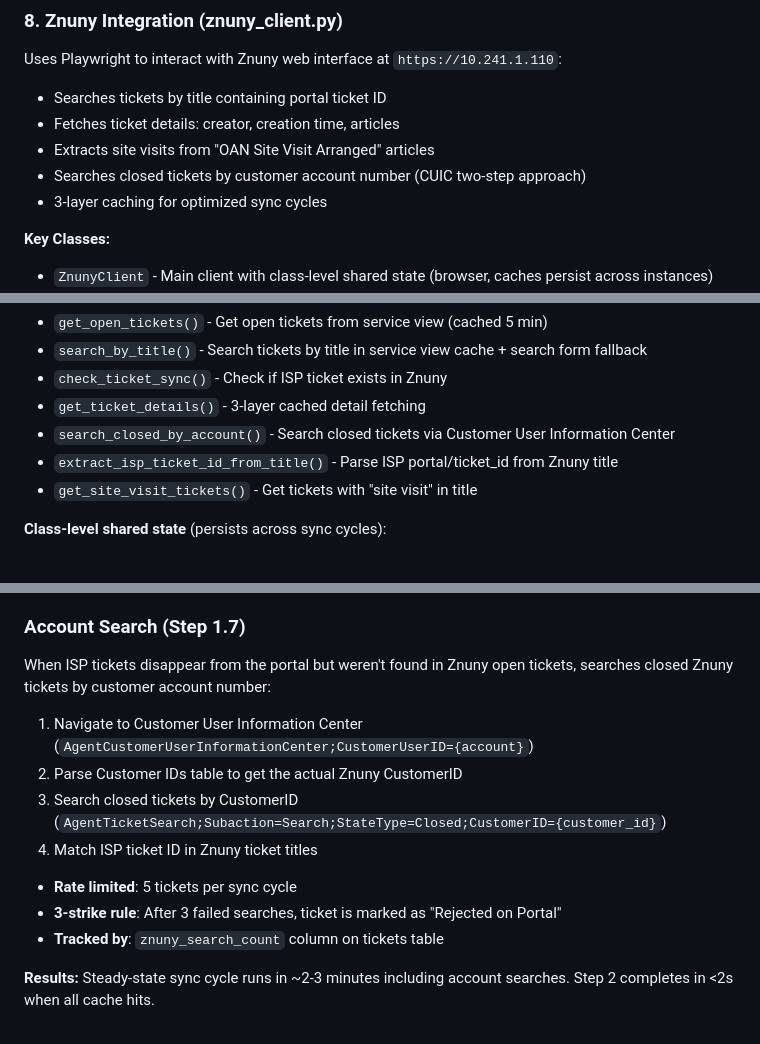
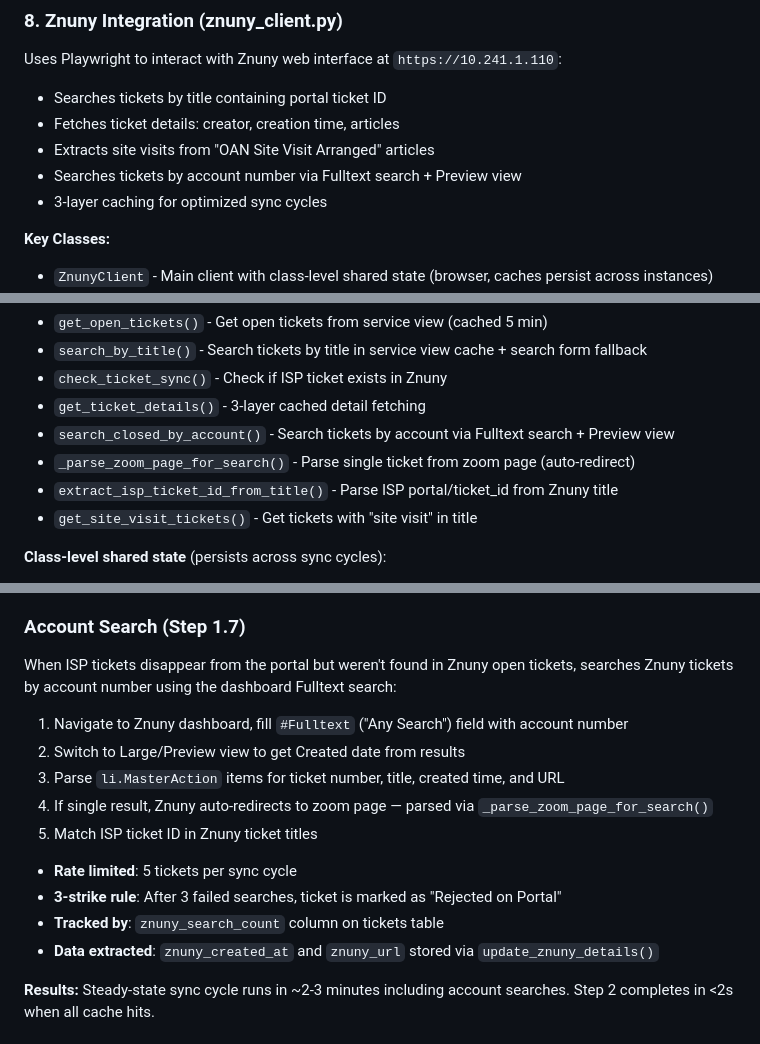
Before and after one commit to rishal1123/ticket-extractor, a Markdown page: CLAUDE.md, 3 parts joined by grey strips. GitHub-like rendering.

Commit message:
Update CLAUDE.md for Fulltext search and Docker entrypoint
- Replace CUIC account search docs with Fulltext + Preview view approach
- Add _parse_zoom_page_for_search() to key methods
- Document entrypoint.sh in file tree and Dockerfile section
- Note znuny_created_at/znuny_url extraction in account search

Co-Authored-By: Claude Opus 4.6 <noreply@anthropic.com>

```diff
--- a/CLAUDE.md
+++ b/CLAUDE.md
@@ -445,7 +446,7 @@ Uses Playwright to interact with Znuny web interface at `https://10.241.1.110`:
 - Searches tickets by title containing portal ticket ID
 - Fetches ticket details: creator, creation time, articles
 - Extracts site visits from "OAN Site Visit Arranged" articles
-- Searches closed tickets by customer account number (CUIC two-step approach)
+- Searches tickets by account number via Fulltext search + Preview view
 - 3-layer caching for optimized sync cycles
 
 **Key Classes:**
@@ -460,7 +461,8 @@ Uses Playwright to interact with Znuny web interface at `https://10.241.1.110`:
 - `search_by_title()` - Search tickets by title in service view cache + search form fallback
 - `check_ticket_sync()` - Check if ISP ticket exists in Znuny
 - `get_ticket_details()` - 3-layer cached detail fetching
-- `search_closed_by_account()` - Search closed tickets via Customer User Information Center
+- `search_closed_by_account()` - Search tickets by account via Fulltext search + Preview view
+- `_parse_zoom_page_for_search()` - Parse single ticket from zoom page (auto-redirect)
 - `extract_isp_ticket_id_from_title()` - Parse ISP portal/ticket_id from Znuny title
 - `get_site_visit_tickets()` - Get tickets with "site visit" in title
 
@@ -883,14 +886,16 @@ The Znuny integration uses several optimization strategies:
 - **Step 3**: Mark closed Znuny tickets
 
 ### Account Search (Step 1.7)
-When ISP tickets disappear from the portal but weren't found in Znuny open tickets, searches closed Znuny tickets by customer account number:
-1. Navigate to Customer User Information Center (`AgentCustomerUserInformationCenter;CustomerUserID={account}`)
-2. Parse Customer IDs table to get the actual Znuny CustomerID
-3. Search closed tickets by CustomerID (`AgentTicketSearch;Subaction=Search;StateType=Closed;CustomerID={customer_id}`)
-4. Match ISP ticket ID in Znuny ticket titles
+When ISP tickets disappear from the portal but weren't found in Znuny open tickets, searches Znuny tickets by account number using the dashboard Fulltext search:
+1. Navigate to Znuny dashboard, fill `#Fulltext` ("Any Search") field with account number
+2. Switch to Large/Preview view to get Created date from results
+3. Parse `li.MasterAction` items for ticket number, title, created time, and URL
+4. If single result, Znuny auto-redirects to zoom page — parsed via `_parse_zoom_page_for_search()`
+5. Match ISP ticket ID in Znuny ticket titles
 - **Rate limited**: 5 tickets per sync cycle
 - **3-strike rule**: After 3 failed searches, ticket is marked as "Rejected on Portal"
 - **Tracked by**: `znuny_search_count` column on tickets table
+- **Data extracted**: `znuny_created_at` and `znuny_url` stored via `update_znuny_details()`
 
 **Results:** Steady-state sync cycle runs in ~2-3 minutes including account searches. Step 2 completes in <2s when all cache hits.
 
```
Also changed, not shown: other parts of CLAUDE.md (+2 -0 lines).
